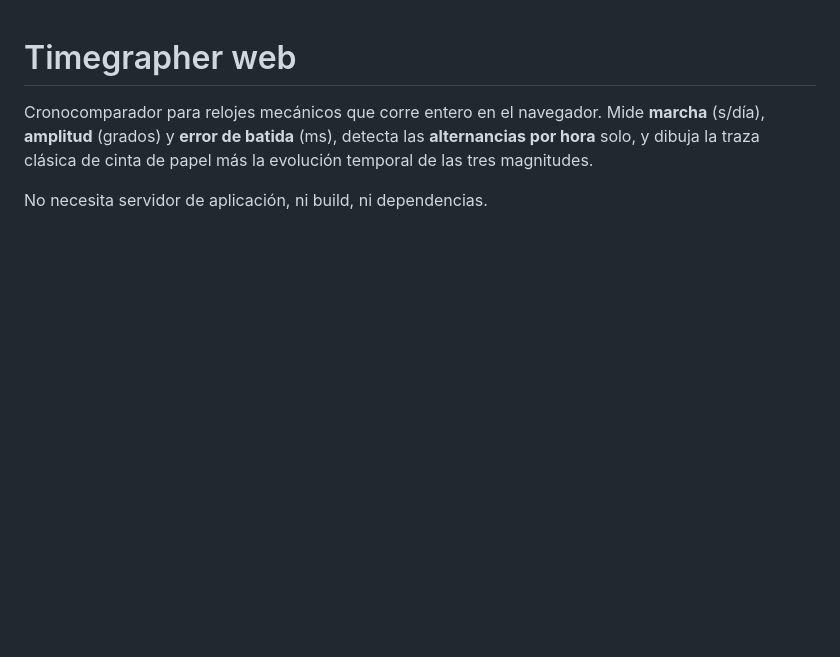
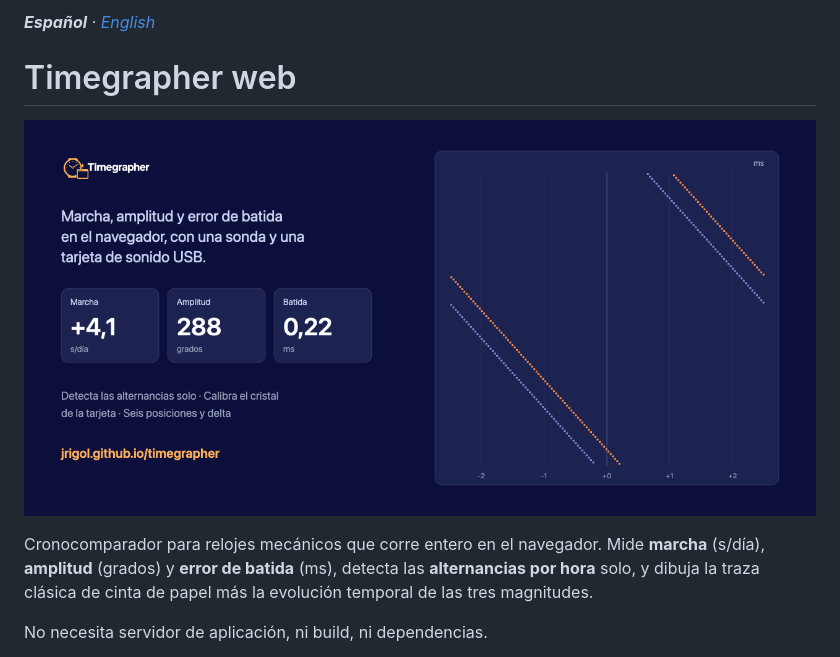
Before and after one commit to jrigol/timegrapher, a Markdown page: README.md, the part around the change. Rendered like a GitHub page; pictures changed too: assets/social-preview.png (added); blank space fills up the shorter version.

```diff
--- a/README.md
+++ b/README.md
@@ -1,4 +1,8 @@
+***Español** · [English](README.en.md)*
+
 # Timegrapher web
+
+![](assets/social-preview.png)
 
 Cronocomparador para relojes mecánicos que corre entero en el navegador. Mide
 **marcha** (s/día), **amplitud** (grados) y **error de batida** (ms), detecta las
```
Also changed, not shown: README.en.md (added, +146 -0 lines), 2 other files.
